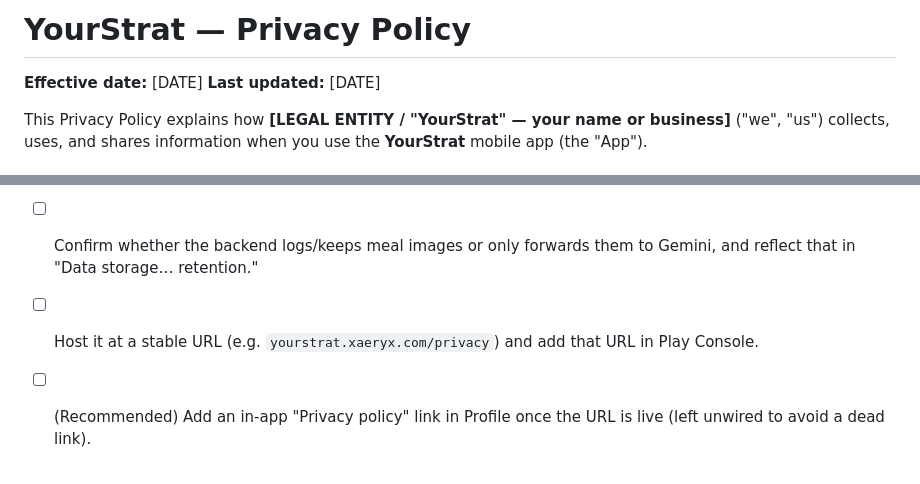
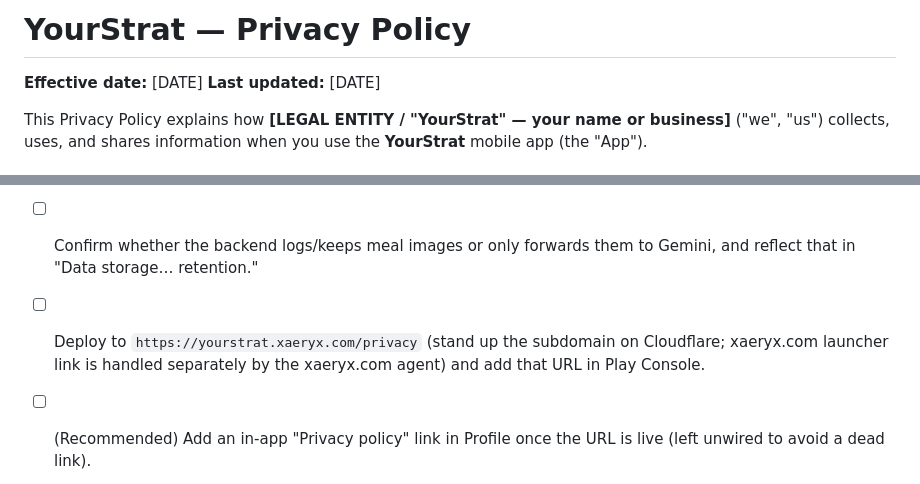
Before and after one commit to slepingdragon/YourStrat, a Markdown page: docs/legal/PRIVACY_POLICY.md, 2 parts joined by grey strips. Drawn GitHub-style.

```diff
--- a/docs/legal/PRIVACY_POLICY.md
+++ b/docs/legal/PRIVACY_POLICY.md
@@ -1,8 +1,9 @@
 <!--
 DRAFT — review before publishing. Fill the [BRACKETS] and confirm the
-"Before you publish" checklist at the bottom. Host this (e.g. as
-https://yourstrat.xaeryx.com/privacy), then add the URL in Play Console →
-App content → Privacy policy. This is not legal advice.
+"Before you publish" checklist at the bottom. Host at
+https://yourstrat.xaeryx.com/privacy (the yourstrat.xaeryx.com subdomain off
+xaeryx.com), then add that URL in Play Console → App content → Privacy policy.
+This is not legal advice.
 -->
 
 # YourStrat — Privacy Policy
@@ -76,5 +77,5 @@ We may update this policy; we'll change the "Last updated" date and, for materia
 - [ ] Replace `[DATE]`, `[LEGAL ENTITY]`, `[CONTACT EMAIL]`, `[HOSTING]`.
 - [ ] **Confirm the third-party list is complete** — especially whether the App ships any **analytics or crash-reporting SDK** (Sentry, Firebase Analytics, Expo's telemetry, etc.). If yes, add it here and in the Play Data-safety form; if no, state "no third-party analytics."
 - [ ] Confirm whether the backend logs/keeps meal images or only forwards them to Gemini, and reflect that in "Data storage… retention."
-- [ ] Host it at a stable URL (e.g. `yourstrat.xaeryx.com/privacy`) and add that URL in Play Console.
+- [ ] Deploy to `https://yourstrat.xaeryx.com/privacy` (stand up the subdomain on Cloudflare; xaeryx.com launcher link is handled separately by the xaeryx.com agent) and add that URL in Play Console.
 - [ ] (Recommended) Add an in-app "Privacy policy" link in Profile once the URL is live (left unwired to avoid a dead link).
```
Also changed, not shown: RELEASE_CHECKLIST.md (+6 -1 lines), docs/STORE_LISTING.md (+2 -1 lines).
